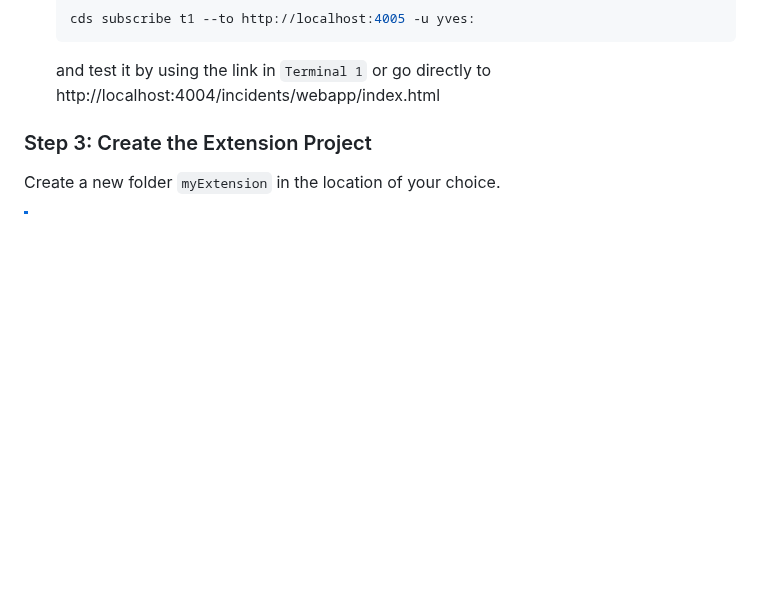
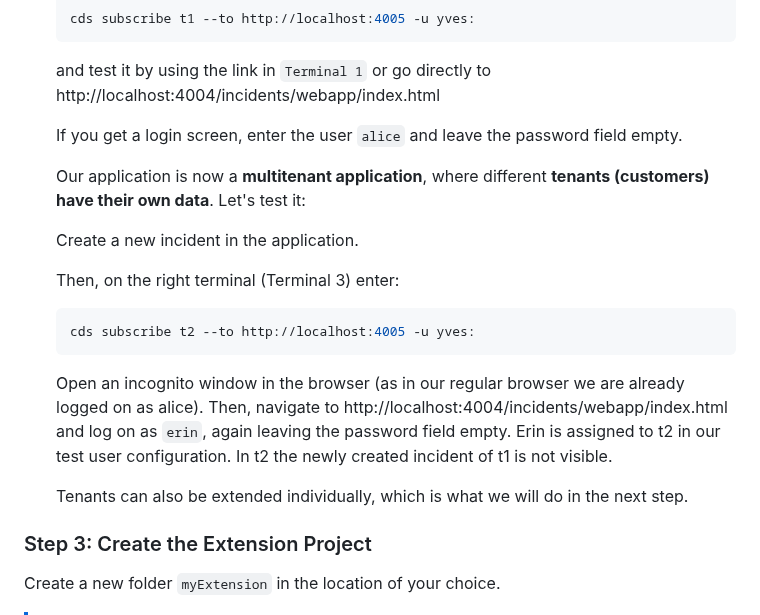
Before and after one commit to SAP-samples/teched2025-AD260, a Markdown page: exercises/ex4/README.md, the part around one of its changes. Drawn GitHub-style; blank space fills up the shorter version.

Commit message:
explain mtx step

````diff
--- a/exercises/ex4/README.md
+++ b/exercises/ex4/README.md
@@ -67,6 +67,24 @@ You can test the setup using three distinct terminal windows. In VS Code we sugg
   cds subscribe t1 --to http://localhost:4005 -u yves:
   ```
   and test it by using the link in `Terminal 1` or go directly to http://localhost:4004/incidents/webapp/index.html
+
+  If you get a login screen, enter the user `alice` and leave the password field empty.
+
+
+  Our application is now a **multitenant application**, where different **tenants (customers) have their own data**.
+  Let's test it:
+
+  Create a new incident in the application.
+
+  Then, on the right terminal (Terminal 3) enter:
+    ```sh
+  cds subscribe t2 --to http://localhost:4005 -u yves:
+  ```
+  Open an incognito window in the browser (as in our regular browser we are already logged on as alice).
+  Then, navigate to http://localhost:4004/incidents/webapp/index.html and log on as `erin`, again leaving the password field empty.
+  Erin is assigned to t2 in our test user configuration. In t2 the newly created incident of t1 is not visible.
+
+  Tenants can also be extended individually, which is what we will do in the next step.
 
 ### Step 3: Create the Extension Project
 
````
Also changed, not shown: other parts of exercises/ex4/README.md (+6 -6 lines).
